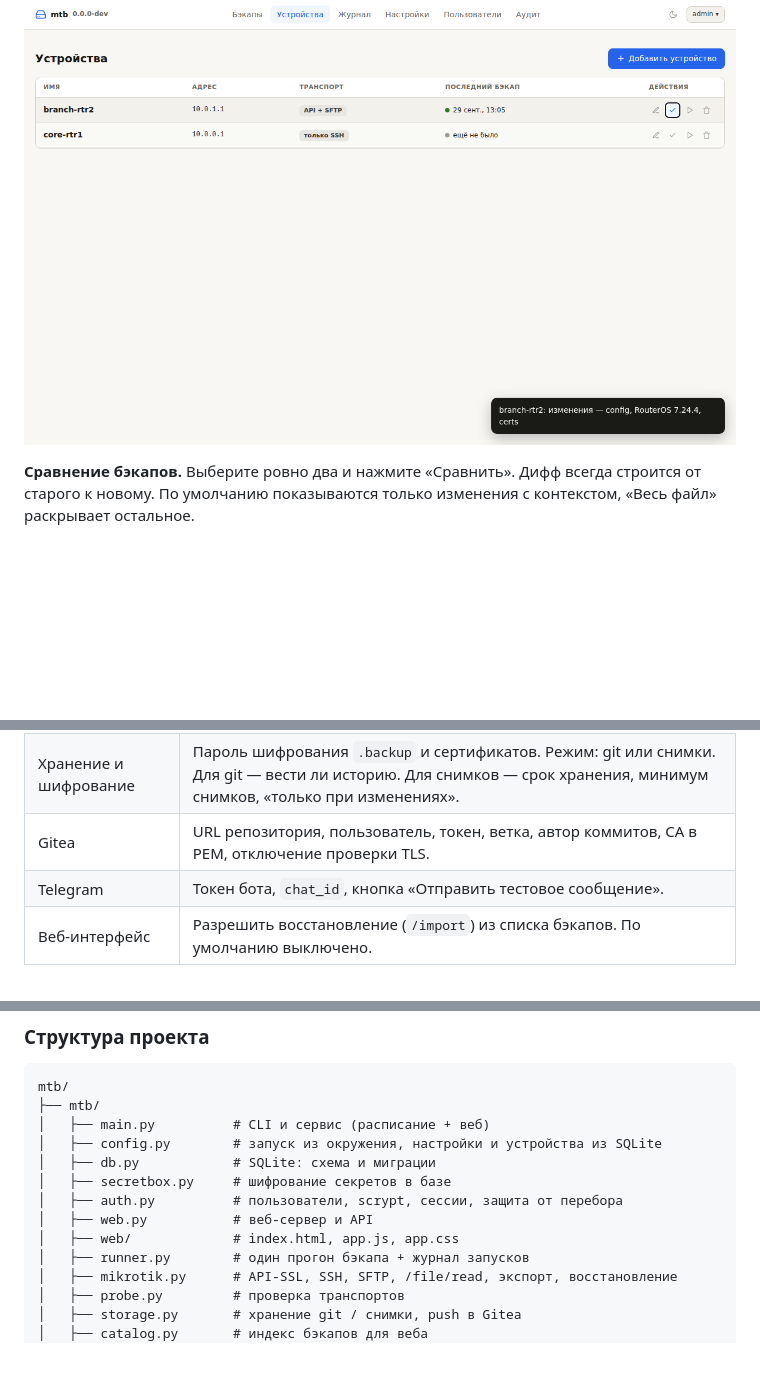
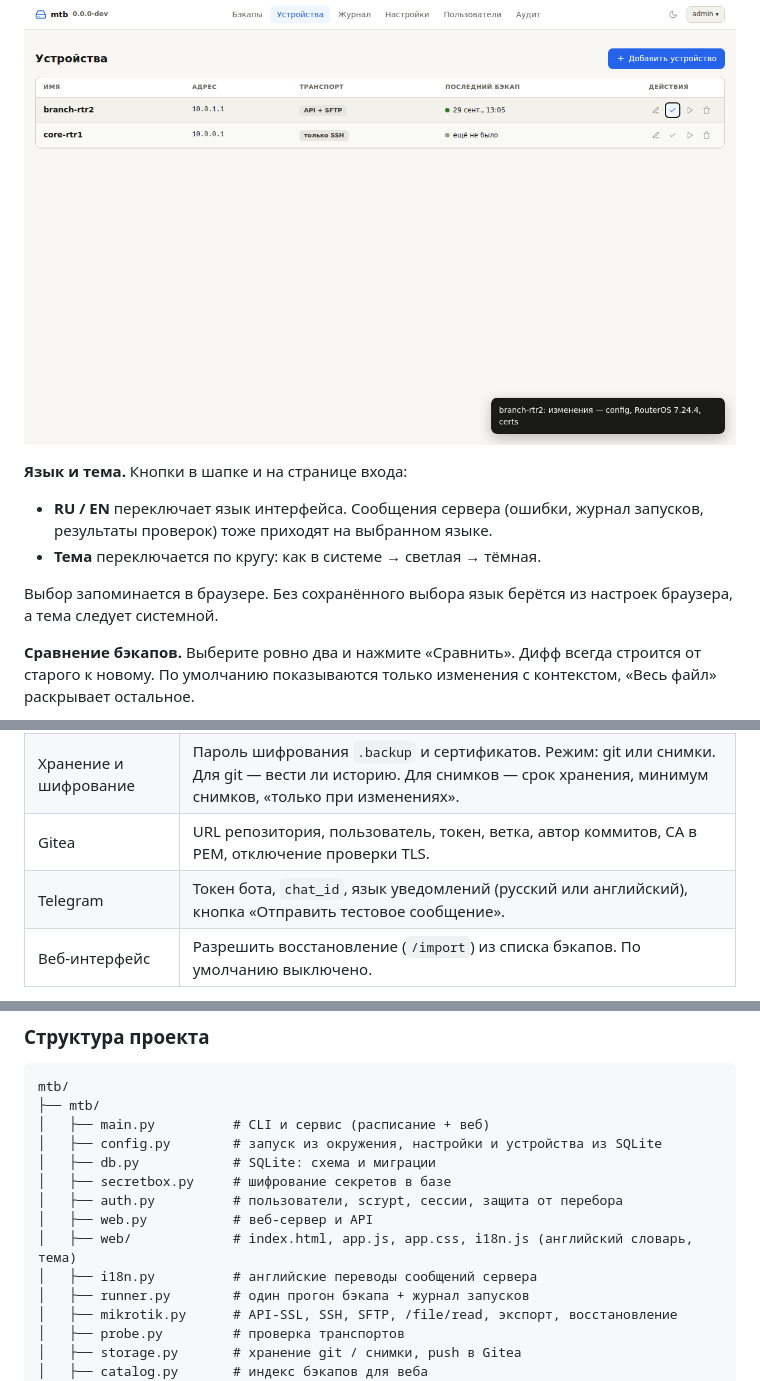
Before and after one commit to netcorexc0a8/mtb, a Markdown page: README.ru.md, 3 parts joined by grey strips. Drawn GitHub-style; blank space fills up the shorter version.

```diff
--- a/README.ru.md
+++ b/README.ru.md
@@ -232,6 +233,13 @@ docker run -d --name mtb --restart unless-stopped --init --user "$(id -u):$(id -
 
 ![Устройства](docs/web-devices.png)
 
+**Язык и тема.** Кнопки в шапке и на странице входа:
+
+- **RU / EN** переключает язык интерфейса. Сообщения сервера (ошибки, журнал запусков, результаты проверок) тоже приходят на выбранном языке.
+- **Тема** переключается по кругу: как в системе → светлая → тёмная.
+
+Выбор запоминается в браузере. Без сохранённого выбора язык берётся из настроек браузера, а тема следует системной.
+
 **Сравнение бэкапов.** Выберите ровно два и нажмите «Сравнить». Дифф всегда строится от старого к новому. По умолчанию показываются только изменения с контекстом, «Весь файл» раскрывает остальное.
 
 ![Сравнение](docs/web-diff.png)
@@ -272,7 +280,7 @@ docker run -d --name mtb --restart unless-stopped --init --user "$(id -u):$(id -
 | Расписание | Cron-выражение (по умолчанию `0 3 * * *`), часовой пояс, сколько устройств опрашивать параллельно. Показывается время следующего запуска. |
 | Хранение и шифрование | Пароль шифрования `.backup` и сертификатов. Режим: git или снимки. Для git — вести ли историю. Для снимков — срок хранения, минимум снимков, «только при изменениях». |
 | Gitea | URL репозитория, пользователь, токен, ветка, автор коммитов, CA в PEM, отключение проверки TLS. |
-| Telegram | Токен бота, `chat_id`, кнопка «Отправить тестовое сообщение». |
+| Telegram | Токен бота, `chat_id`, язык уведомлений (русский или английский), кнопка «Отправить тестовое сообщение». |
 | Веб-интерфейс | Разрешить восстановление (`/import`) из списка бэкапов. По умолчанию выключено. |
 
 Секреты (пароль шифрования, токены) в интерфейс не возвращаются: видно только «задан» или «не задан». Пустое поле при сохранении оставляет прежнее значение, а галочка «удалить» стирает его.
@@ -485,7 +493,8 @@ mtb/
 │   ├── secretbox.py     # шифрование секретов в базе
 │   ├── auth.py          # пользователи, scrypt, сессии, защита от перебора
 │   ├── web.py           # веб-сервер и API
-│   ├── web/             # index.html, app.js, app.css
+│   ├── web/             # index.html, app.js, app.css, i18n.js (английский словарь, тема)
+│   ├── i18n.py          # английские переводы сообщений сервера
 │   ├── runner.py        # один прогон бэкапа + журнал запусков
 │   ├── mikrotik.py      # API-SSL, SSH, SFTP, /file/read, экспорт, восстановление
 │   ├── probe.py         # проверка транспортов
```
Also changed, not shown: other parts of README.ru.md (+1 -0 lines), README.md (+37 -30 lines), docs/en/web-device-form.png (added), docs/en/web-devices.png (added), docs/en/web-diff.png (added), docs/en/web-first-run.png (added), docs/en/web-runs.png (added), 8 other files.
